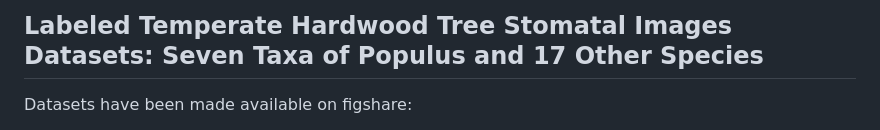
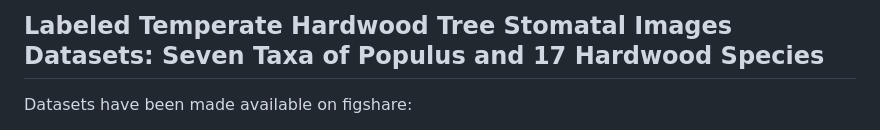
Before and after one commit to JiaxinWang123/ScientificData_Labeled_Hardwood_Images, a Markdown page: README.md, the part around the change. GitHub-like rendering.

```diff
--- a/README.md
+++ b/README.md
@@ -1,4 +1,4 @@
-## Labeled Temperate Hardwood Tree Stomatal Images Datasets: Seven Taxa of Populus and 17 Other Species
+## Labeled Temperate Hardwood Tree Stomatal Images Datasets: Seven Taxa of Populus and 17 Hardwood Species
 
 Datasets have been made available on figshare:
 
```
